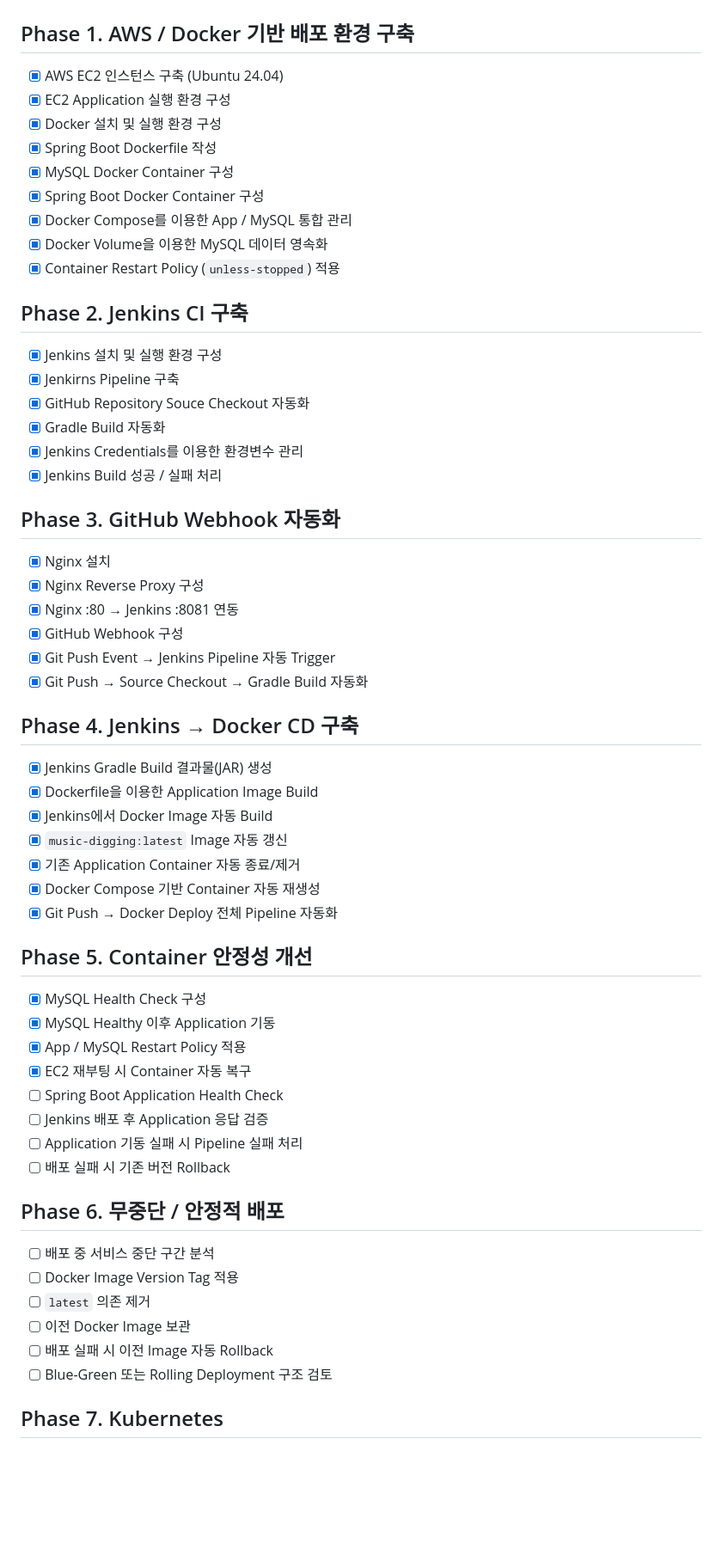
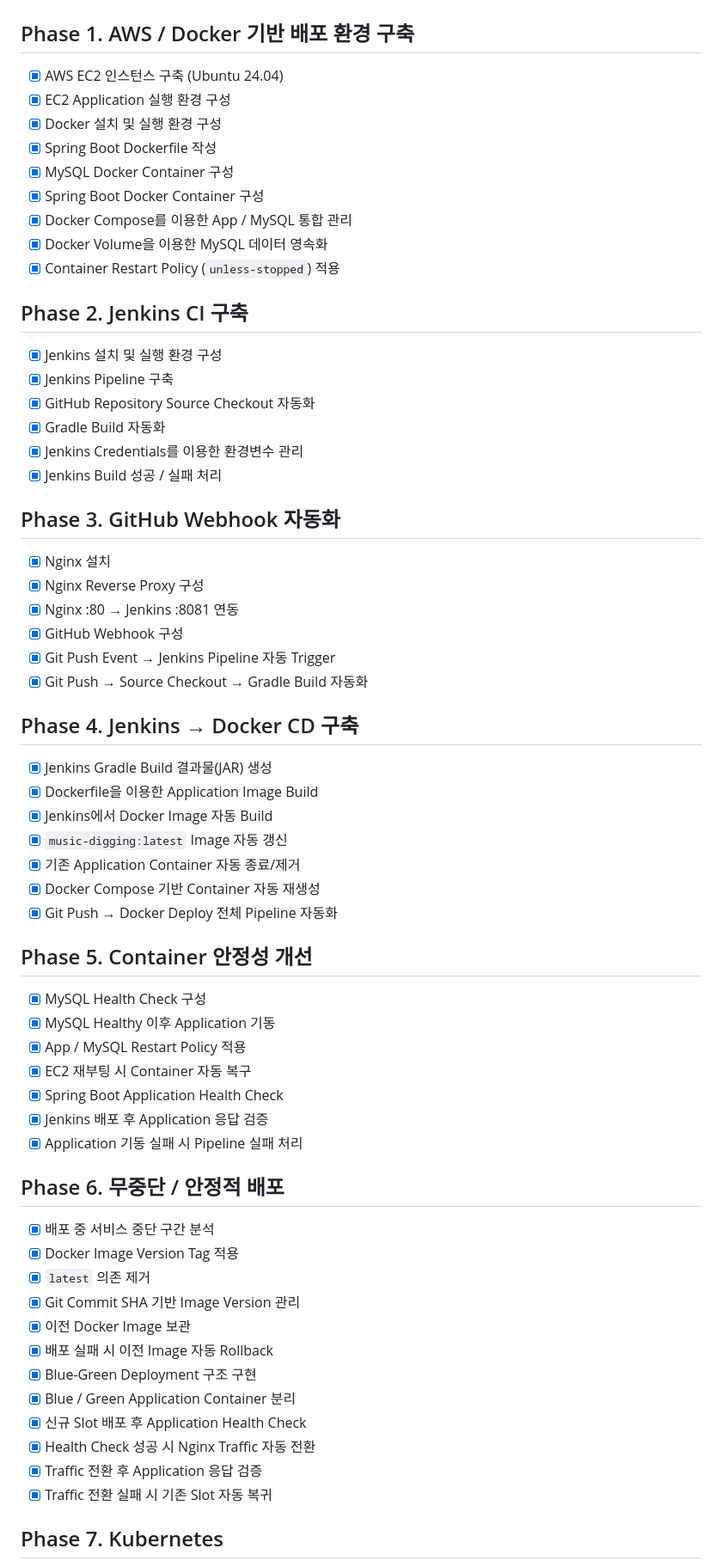
Before and after one commit to ubinah60-cyber/music-digging, a Markdown page: README.md, the part around one of its changes. Shown at 86% size. Rendered like a GitHub page; blank space fills up the shorter version.

Commit message:
docs: update blue green deployment architecture

```diff
--- a/README.md
+++ b/README.md
@@ -395,57 +481,68 @@ GET /api/music/albums?artistName=NewJeans
 # DevOps Roadmap
 
 ## Phase 1. AWS / Docker 기반 배포 환경 구축
-- [x] AWS EC2 인스턴스 구축 (Ubuntu 24.04)
-- [x] EC2 Application 실행 환경 구성
-- [x] Docker 설치 및 실행 환경 구성
-- [x] Spring Boot Dockerfile 작성
-- [x] MySQL Docker Container 구성
-- [x] Spring Boot Docker Container 구성
-- [x] Docker Compose를 이용한 App / MySQL 통합 관리
-- [x] Docker Volume을 이용한 MySQL 데이터 영속화
-- [x] Container Restart Policy (`unless-stopped`) 적용
+
+* [x] AWS EC2 인스턴스 구축 (Ubuntu 24.04)
+* [x] EC2 Application 실행 환경 구성
+* [x] Docker 설치 및 실행 환경 구성
+* [x] Spring Boot Dockerfile 작성
+* [x] MySQL Docker Container 구성
+* [x] Spring Boot Docker Container 구성
+* [x] Docker Compose를 이용한 App / MySQL 통합 관리
+* [x] Docker Volume을 이용한 MySQL 데이터 영속화
+* [x] Container Restart Policy (`unless-stopped`) 적용
 
 ## Phase 2. Jenkins CI 구축
-- [x] Jenkins 설치 및 실행 환경 구성
-- [x] Jenkirns Pipeline 구축
-- [x] GitHub Repository Souce Checkout 자동화
-- [x] Gradle Build 자동화
-- [x] Jenkins Credentials를 이용한 환경변수 관리
-- [x] Jenkins Build 성공 / 실패 처리
+
+* [x] Jenkins 설치 및 실행 환경 구성
+* [x] Jenkins Pipeline 구축
+* [x] GitHub Repository Source Checkout 자동화
+* [x] Gradle Build 자동화
+* [x] Jenkins Credentials를 이용한 환경변수 관리
+* [x] Jenkins Build 성공 / 실패 처리
 
 ## Phase 3. GitHub Webhook 자동화
-- [x] Nginx 설치
-- [x] Nginx Reverse Proxy 구성
-- [x] Nginx :80 → Jenkins :8081 연동
-- [x] GitHub Webhook 구성
-- [x] Git Push Event → Jenkins Pipeline 자동 Trigger
-- [x] Git Push → Source Checkout → Gradle Build 자동화
+
+* [x] Nginx 설치
+* [x] Nginx Reverse Proxy 구성
+* [x] Nginx :80 → Jenkins :8081 연동
+* [x] GitHub Webhook 구성
+* [x] Git Push Event → Jenkins Pipeline 자동 Trigger
+* [x] Git Push → Source Checkout → Gradle Build 자동화
 
 ## Phase 4. Jenkins → Docker CD 구축
-- [x] Jenkins Gradle Build 결과물(JAR) 생성
-- [x] Dockerfile을 이용한 Application Image Build
-- [x] Jenkins에서 Docker Image 자동 Build
-- [x] `music-digging:latest` Image 자동 갱신
-- [x] 기존 Application Container 자동 종료/제거
-- [x] Docker Compose 기반 Container 자동 재생성
-- [x] Git Push → Docker Deploy 전체 Pipeline 자동화
+
+* [x] Jenkins Gradle Build 결과물(JAR) 생성
+* [x] Dockerfile을 이용한 Application Image Build
+* [x] Jenkins에서 Docker Image 자동 Build
+* [x] `music-digging:latest` Image 자동 갱신
+* [x] 기존 Application Container 자동 종료/제거
+* [x] Docker Compose 기반 Container 자동 재생성
+* [x] Git Push → Docker Deploy 전체 Pipeline 자동화
 
 ## Phase 5. Container 안정성 개선
-- [x] MySQL Health Check 구성
-- [x] MySQL Healthy 이후 Application 기동
-- [x] App / MySQL Restart Policy 적용
-- [x] EC2 재부팅 시 Container 자동 복구
-- [ ] Spring Boot Application Health Check
-- [ ] Jenkins 배포 후 Application 응답 검증
-- [ ] Application 기동 실패 시 Pipeline 실패 처리
-- [ ] 배포 실패 시 기존 버전 Rollback
+
+* [x] MySQL Health Check 구성
+* [x] MySQL Healthy 이후 Application 기동
+* [x] App / MySQL Restart Policy 적용
+* [x] EC2 재부팅 시 Container 자동 복구
+* [x] Spring Boot Application Health Check
+* [x] Jenkins 배포 후 Application 응답 검증
+* [x] Application 기동 실패 시 Pipeline 실패 처리
 
 ## Phase 6. 무중단 / 안정적 배포
-- [ ] 배포 중 서비스 중단 구간 분석
-- [ ] Docker Image Version Tag 적용
-- [ ] `latest` 의존 제거
-- [ ] 이전 Docker Image 보관
-- [ ] 배포 실패 시 이전 Image 자동 Rollback
-- [ ] Blue-Green 또는 Rolling Deployment 구조 검토
+
+* [x] 배포 중 서비스 중단 구간 분석
+* [x] Docker Image Version Tag 적용
+* [x] `latest` 의존 제거
+* [x] Git Commit SHA 기반 Image Version 관리
+* [x] 이전 Docker Image 보관
+* [x] 배포 실패 시 이전 Image 자동 Rollback
+* [x] Blue-Green Deployment 구조 구현
+* [x] Blue / Green Application Container 분리
+* [x] 신규 Slot 배포 후 Application Health Check
+* [x] Health Check 성공 시 Nginx Traffic 자동 전환
+* [x] Traffic 전환 후 Application 응답 검증
+* [x] Traffic 전환 실패 시 기존 Slot 자동 복귀
 
 ## Phase 7. Kubernetes
```
Also changed, not shown: other parts of README.md (+228 -86 lines).
